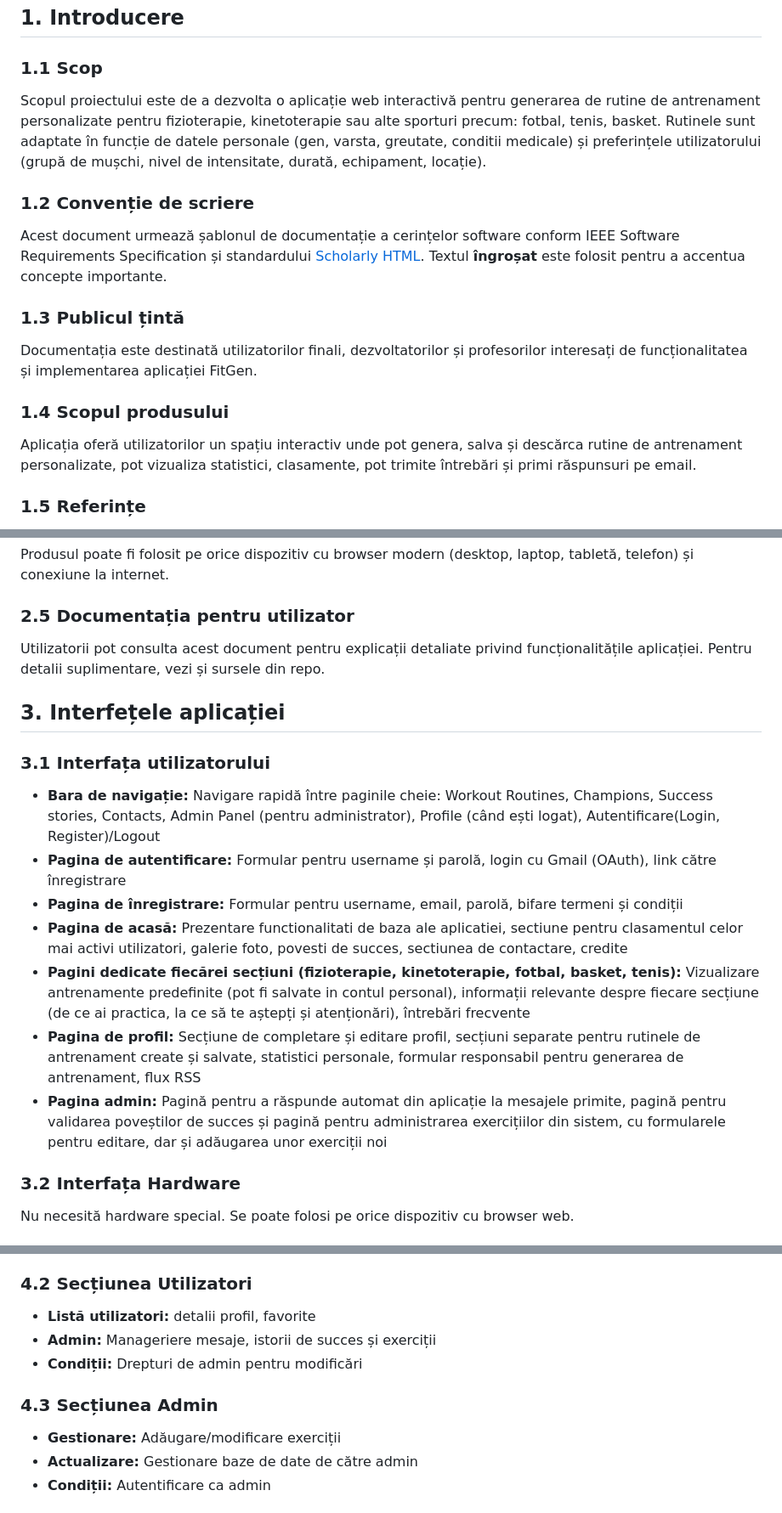
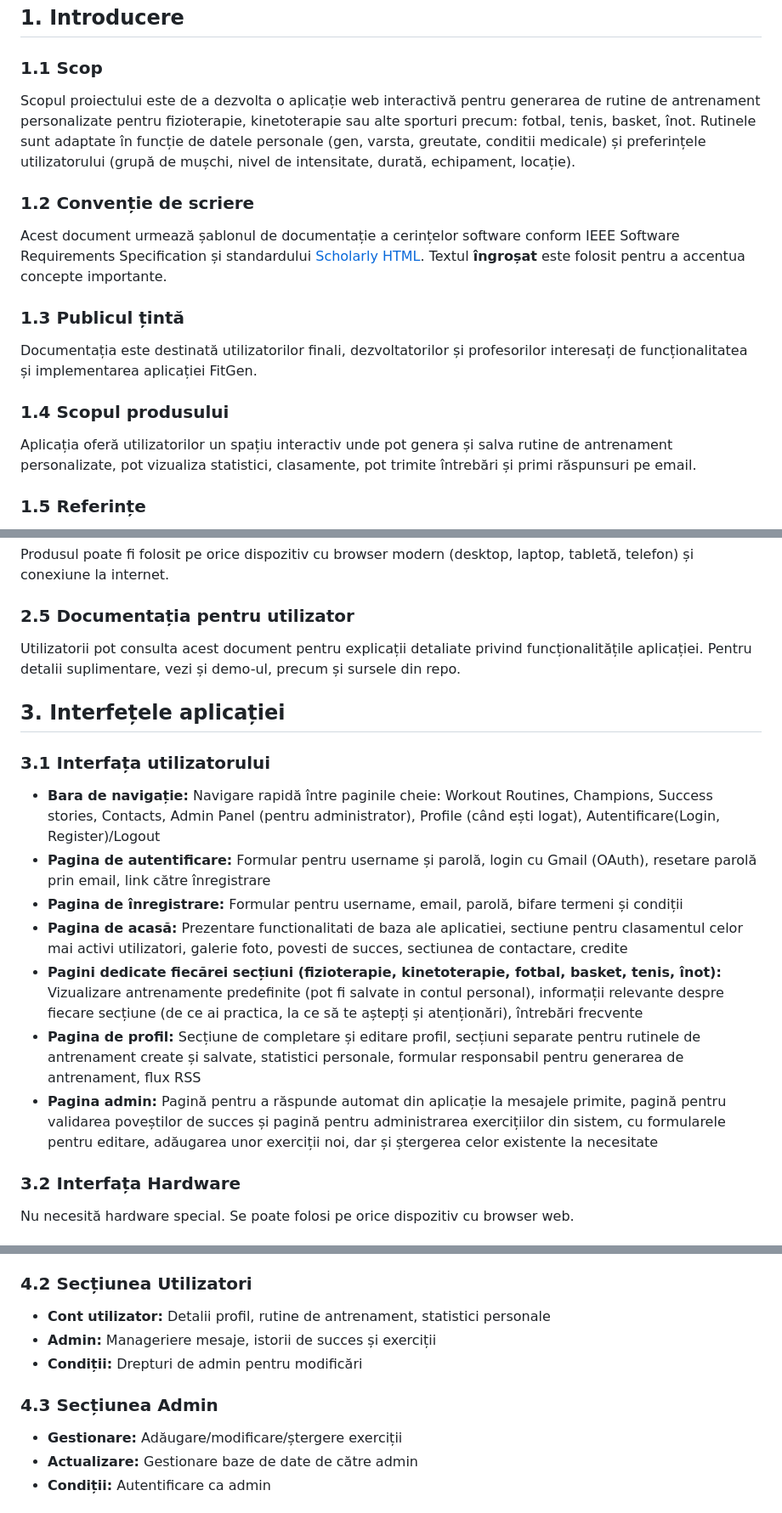
Before and after one commit to A-2WorkoutWebGenerator/A-2WorkoutWebGenerator, a Markdown page: README.md, 3 parts joined by grey strips. Shown: that part at 85% size. Drawn GitHub-style.

Commit message:
clean-up

```diff
--- a/README.md
+++ b/README.md
@@ -52,7 +52,7 @@
     <section id="11-scop">
       <h3>1.1 Scop</h3>
       <p>
-        Scopul proiectului este de a dezvolta o aplicație web interactivă pentru generarea de rutine de antrenament personalizate pentru fizioterapie, kinetoterapie sau alte sporturi precum: fotbal, tenis, basket. Rutinele sunt adaptate în funcție de datele personale (gen, varsta, greutate, conditii medicale) și preferințele utilizatorului (grupă de mușchi, nivel de intensitate, durată, echipament, locație).
+        Scopul proiectului este de a dezvolta o aplicație web interactivă pentru generarea de rutine de antrenament personalizate pentru fizioterapie, kinetoterapie sau alte sporturi precum: fotbal, tenis, basket, înot. Rutinele sunt adaptate în funcție de datele personale (gen, varsta, greutate, conditii medicale) și preferințele utilizatorului (grupă de mușchi, nivel de intensitate, durată, echipament, locație).
       </p>
     </section>
     <section id="12-conventie-de-scriere">
@@ -70,7 +70,7 @@
     <section id="14-scopul-produsului">
       <h3>1.4 Scopul produsului</h3>
       <p>
-        Aplicația oferă utilizatorilor un spațiu interactiv unde pot genera, salva și descărca rutine de antrenament personalizate, pot vizualiza statistici, clasamente, pot trimite întrebări și primi răspunsuri pe email.
+        Aplicația oferă utilizatorilor un spațiu interactiv unde pot genera și salva rutine de antrenament personalizate, pot vizualiza statistici, clasamente, pot trimite întrebări și primi răspunsuri pe email.
       </p>
     </section>
     <section id="15-referinte">
@@ -122,7 +122,7 @@
     <section id="25-documentatia-pentru-utilizator">
       <h3>2.5 Documentația pentru utilizator</h3>
       <p>
-        Utilizatorii pot consulta acest document pentru explicații detaliate privind funcționalitățile aplicației. Pentru detalii suplimentare, vezi și sursele din repo.
+        Utilizatorii pot consulta acest document pentru explicații detaliate privind funcționalitățile aplicației. Pentru detalii suplimentare, vezi și demo-ul, precum și sursele din repo.
       </p>
     </section>
   </section>
@@ -134,12 +134,12 @@
       <ul>
         <li><strong>Bara de navigație:</strong> Navigare rapidă între paginile cheie: Workout Routines, Champions, Success stories, Contacts, Admin Panel (pentru administrator),
         Profile (când ești logat), Autentificare(Login, Register)/Logout</li>
-        <li><strong>Pagina de autentificare:</strong> Formular pentru username și parolă, login cu Gmail (OAuth), link către înregistrare</li>
+        <li><strong>Pagina de autentificare:</strong> Formular pentru username și parolă, login cu Gmail (OAuth), resetare parolă prin email, link către înregistrare</li>
         <li><strong>Pagina de înregistrare:</strong> Formular pentru username, email, parolă, bifare termeni și condiții</li>
         <li><strong>Pagina de acasă:</strong> Prezentare functionalitati de baza ale aplicatiei, sectiune pentru clasamentul celor mai activi utilizatori, galerie foto, povesti de succes, sectiunea de contactare, credite</li>
-        <li><strong>Pagini dedicate fiecărei secțiuni (fizioterapie, kinetoterapie, fotbal, basket, tenis):</strong> Vizualizare antrenamente predefinite (pot fi salvate in contul personal), informații relevante despre fiecare secțiune (de ce ai practica, la ce să te aștepți și atenționări), întrebări frecvente </li>
+        <li><strong>Pagini dedicate fiecărei secțiuni (fizioterapie, kinetoterapie, fotbal, basket, tenis, înot):</strong> Vizualizare antrenamente predefinite (pot fi salvate in contul personal), informații relevante despre fiecare secțiune (de ce ai practica, la ce să te aștepți și atenționări), întrebări frecvente </li>
         <li><strong>Pagina de profil:</strong> Secțiune de completare și editare profil, secțiuni separate pentru rutinele de antrenament create și salvate, statistici personale, formular responsabil pentru generarea de antrenament, flux RSS</li>
-        <li><strong>Pagina admin:</strong> Pagină pentru a răspunde automat din aplicație la mesajele primite, pagină pentru validarea poveștilor de succes și pagină pentru administrarea exercițiilor din sistem, cu formularele pentru editare, dar și adăugarea unor exerciții noi</li>
+        <li><strong>Pagina admin:</strong> Pagină pentru a răspunde automat din aplicație la mesajele primite, pagină pentru validarea poveștilor de succes și pagină pentru administrarea exercițiilor din sistem, cu formularele pentru editare, adăugarea unor exerciții noi, dar și ștergerea celor existente la necesitate</li>
       </ul>
     </section>
     <section id="32-interfata-hardware">
@@ -181,7 +181,7 @@
     <section id="42-sectiunea-utilizatori">
       <h3>4.2 Secțiunea Utilizatori</h3>
       <ul>
-        <li><strong>Listă utilizatori:</strong> detalii profil, favorite</li>
+        <li><strong>Cont utilizator:</strong> Detalii profil, rutine de antrenament, statistici personale</li>
         <li><strong>Admin:</strong> Manageriere mesaje, istorii de succes și exerciții</li>
         <li><strong>Condiții:</strong> Drepturi de admin pentru modificări</li>
       </ul>
@@ -189,7 +189,7 @@
     <section id="43-sectiunea-admin">
       <h3>4.3 Secțiunea Admin</h3>
       <ul>
-        <li><strong>Gestionare:</strong> Adăugare/modificare exerciții</li>
+        <li><strong>Gestionare:</strong> Adăugare/modificare/ștergere exerciții</li>
         <li><strong>Actualizare:</strong> Gestionare baze de date de către admin</li>
         <li><strong>Condiții:</strong> Autentificare ca admin</li>
       </ul>
```
Also changed, not shown: other parts of README.md (+1 -1 lines).
